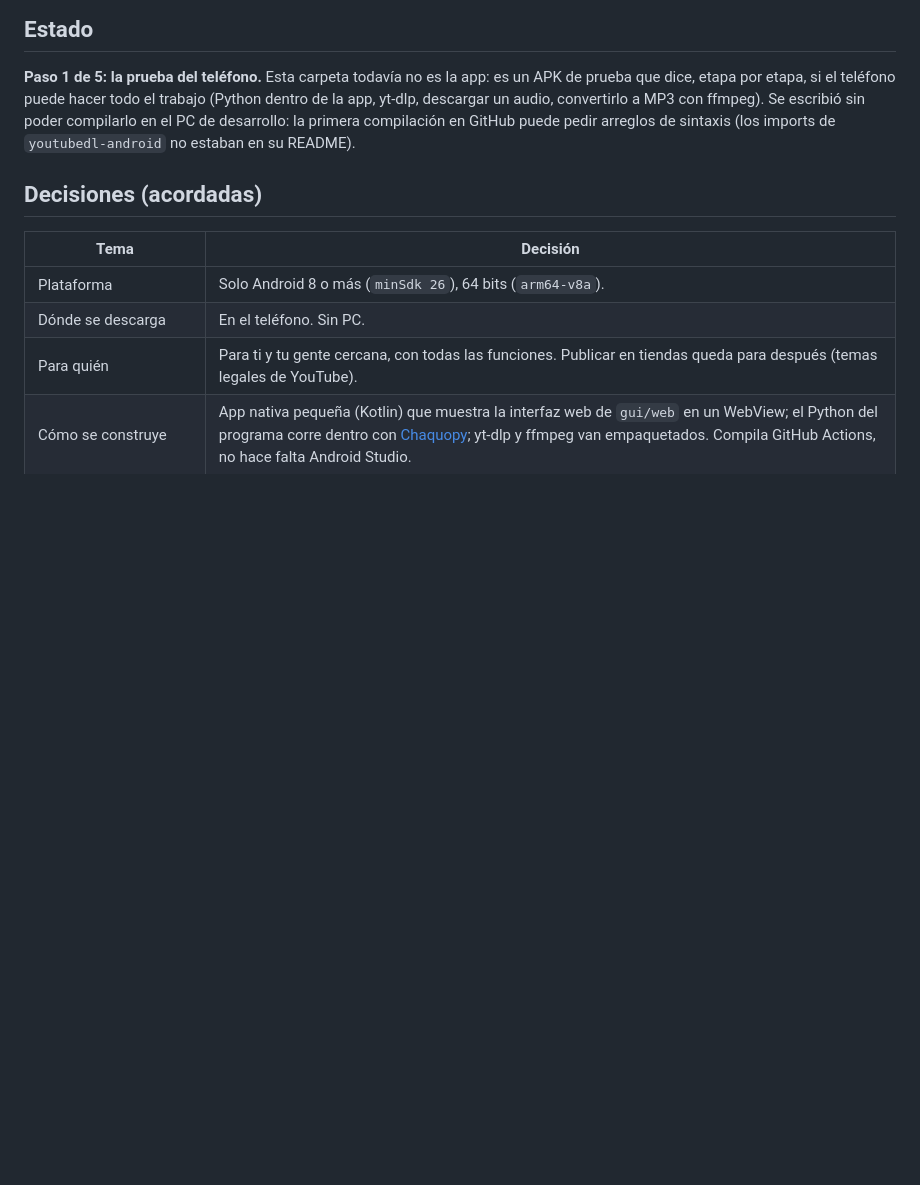
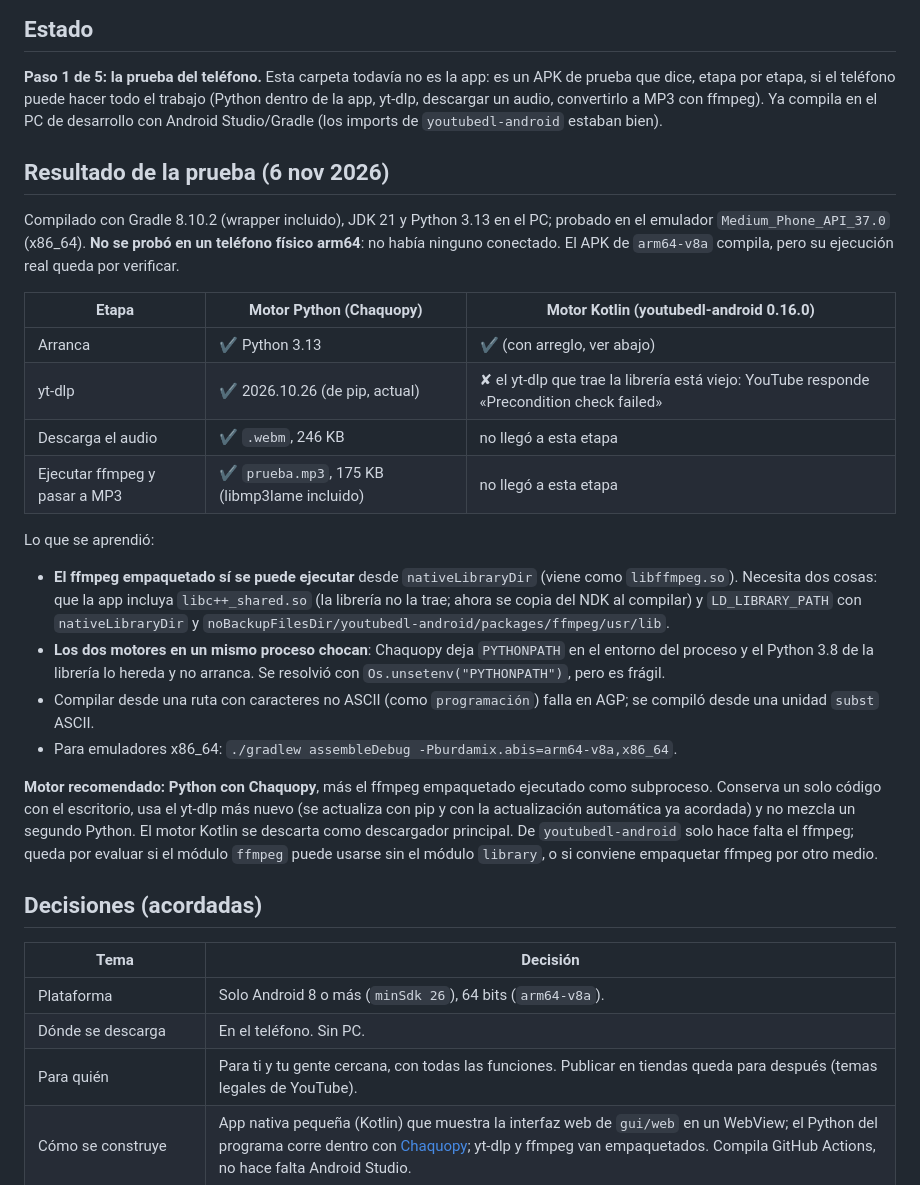
Before and after one commit to jesusobando32/Burdamix, a Markdown page: android/README.md, the part around the change. Drawn GitHub-style; blank space fills up the shorter version.

Commit message:
Android: anotar el resultado de la prueba y el motor recomendado (Python)
Co-Authored-By: Claude Sonnet 5.5 <noreply@anthropic.com>

```diff
--- a/android/README.md
+++ b/android/README.md
@@ -6,8 +6,34 @@ Rama `movil`. La app móvil descarga **en el propio teléfono**, sin PC, y funci
 
 **Paso 1 de 5: la prueba del teléfono.** Esta carpeta todavía no es la app: es un APK de prueba que dice, etapa por etapa, si el
 teléfono puede hacer todo el trabajo (Python dentro de la app, yt-dlp, descargar un audio, convertirlo a MP3 con ffmpeg).
-Se escribió sin poder compilarlo en el PC de desarrollo: la primera compilación en GitHub puede pedir arreglos de sintaxis
-(los imports de `youtubedl-android` no estaban en su README).
+Ya compila en el PC de desarrollo con Android Studio/Gradle (los imports de `youtubedl-android` estaban bien).
+
+## Resultado de la prueba (6 nov 2026)
+
+Compilado con Gradle 8.10.2 (wrapper incluido), JDK 21 y Python 3.13 en el PC; probado en el emulador `Medium_Phone_API_37.0`
+(x86_64). **No se probó en un teléfono físico arm64**: no había ninguno conectado. El APK de `arm64-v8a` compila, pero su ejecución
+real queda por verificar.
+
+| Etapa | Motor Python (Chaquopy) | Motor Kotlin (youtubedl-android 0.16.0) |
+|---|---|---|
+| Arranca | ✔ Python 3.13 | ✔ (con arreglo, ver abajo) |
+| yt-dlp | ✔ 2026.10.26 (de pip, actual) | ✘ el yt-dlp que trae la librería está viejo: YouTube responde «Precondition check failed» |
+| Descarga el audio | ✔ `.webm`, 246 KB | no llegó a esta etapa |
+| Ejecutar ffmpeg y pasar a MP3 | ✔ `prueba.mp3`, 175 KB (libmp3lame incluido) | no llegó a esta etapa |
+
+Lo que se aprendió:
+- **El ffmpeg empaquetado sí se puede ejecutar** desde `nativeLibraryDir` (viene como `libffmpeg.so`). Necesita dos cosas: que la app
+  incluya `libc++_shared.so` (la librería no la trae; ahora se copia del NDK al compilar) y `LD_LIBRARY_PATH` con
+  `nativeLibraryDir` y `noBackupFilesDir/youtubedl-android/packages/ffmpeg/usr/lib`.
+- **Los dos motores en un mismo proceso chocan**: Chaquopy deja `PYTHONPATH` en el entorno del proceso y el Python 3.8 de la librería lo
+  hereda y no arranca. Se resolvió con `Os.unsetenv("PYTHONPATH")`, pero es frágil.
+- Compilar desde una ruta con caracteres no ASCII (como `programación`) falla en AGP; se compiló desde una unidad `subst` ASCII.
+- Para emuladores x86_64: `./gradlew assembleDebug -Pburdamix.abis=arm64-v8a,x86_64`.
+
+**Motor recomendado: Python con Chaquopy**, más el ffmpeg empaquetado ejecutado como subproceso. Conserva un solo código con el
+escritorio, usa el yt-dlp más nuevo (se actualiza con pip y con la actualización automática ya acordada) y no mezcla un segundo Python.
+El motor Kotlin se descarta como descargador principal. De `youtubedl-android` solo hace falta el ffmpeg; queda por evaluar si el módulo `ffmpeg`
+puede usarse sin el módulo `library`, o si conviene empaquetar ffmpeg por otro medio.
 
 ## Decisiones (acordadas)
 
```
